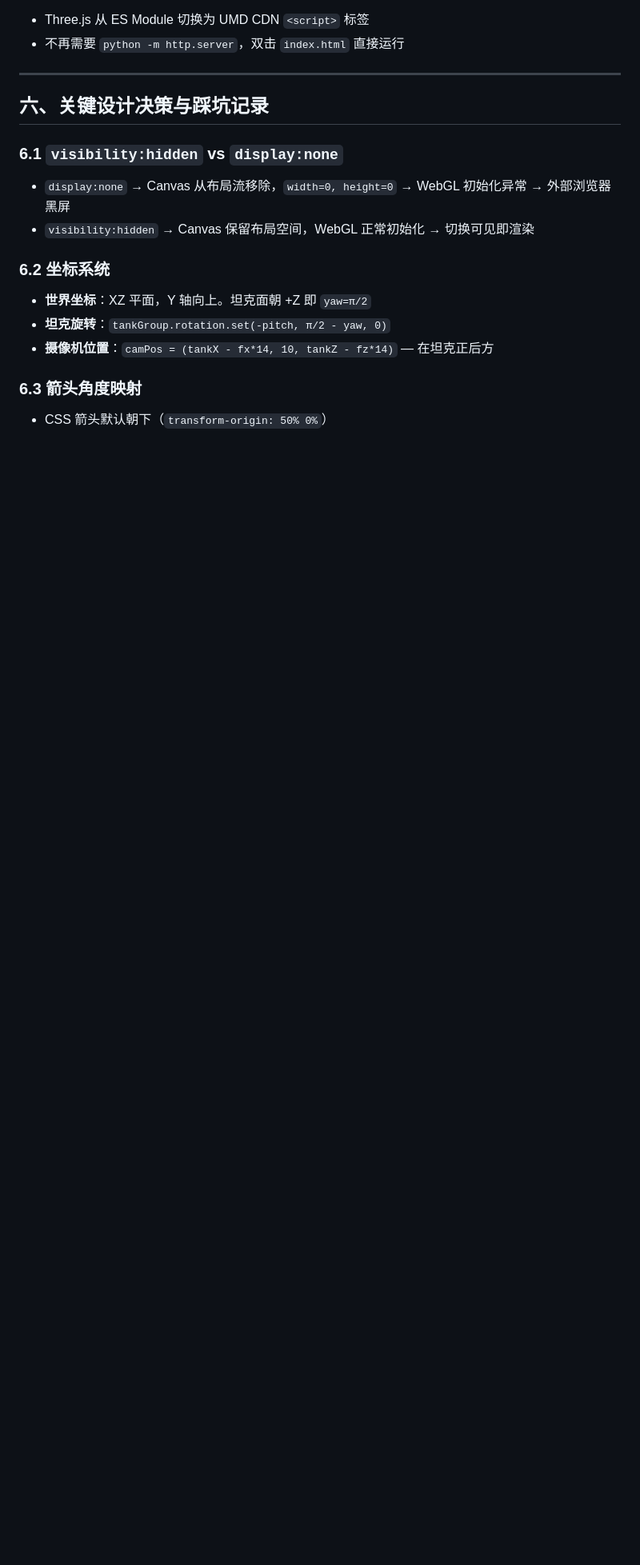
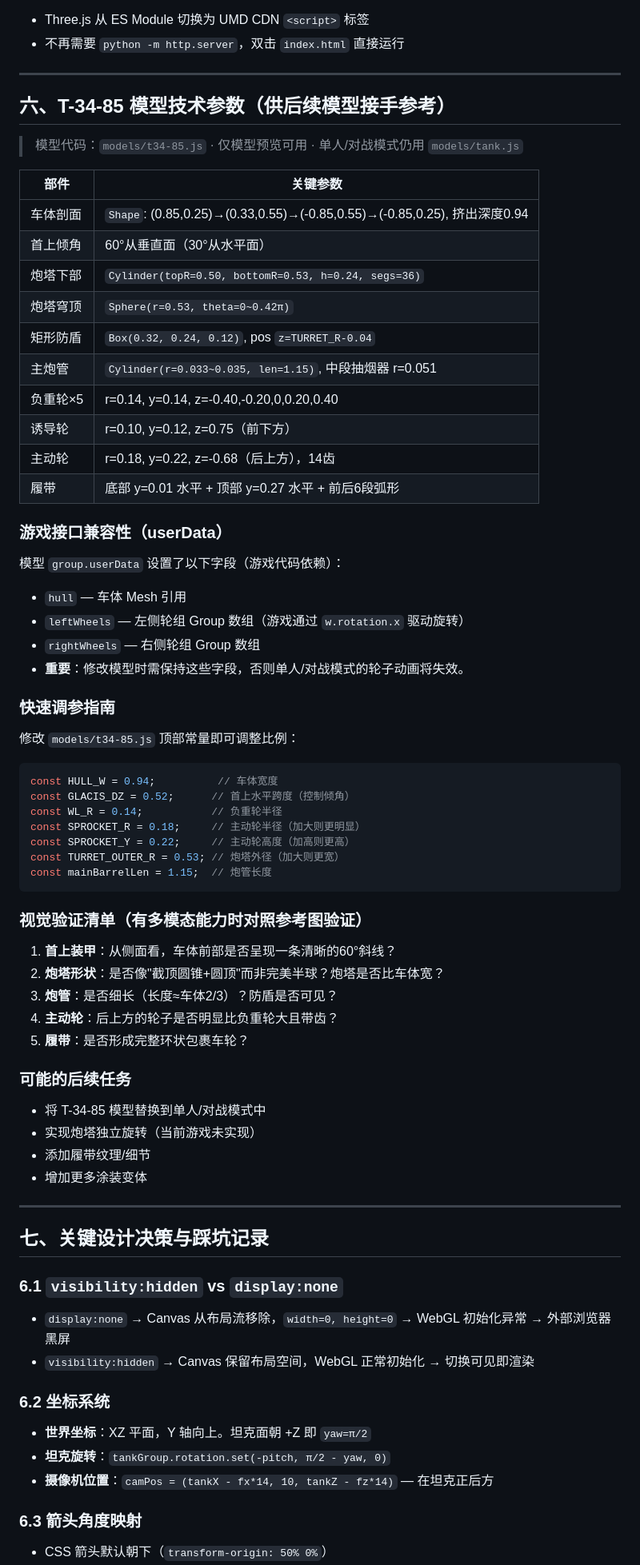
Before and after one commit to hpmax9696/tank_demo, a Markdown page: README.md, the part around one of its changes. Shown at 80% size. Rendered like a GitHub page; blank space fills up the shorter version.

````diff
--- a/README.md
+++ b/README.md
@@ -328,7 +328,63 @@ fireSmokeParticles.js:
 
 ---
 
-## 六、关键设计决策与踩坑记录
+## 六、T-34-85 模型技术参数（供后续模型接手参考）
+
+> 模型代码：`models/t34-85.js` · 仅模型预览可用 · 单人/对战模式仍用 `models/tank.js`
+
+| 部件 | 关键参数 |
+|------|---------|
+| 车体剖面 | `Shape`: (0.85,0.25)→(0.33,0.55)→(-0.85,0.55)→(-0.85,0.25), 挤出深度0.94 |
+| 首上倾角 | 60°从垂直面（30°从水平面） |
+| 炮塔下部 | `Cylinder(topR=0.50, bottomR=0.53, h=0.24, segs=36)` |
+| 炮塔穹顶 | `Sphere(r=0.53, theta=0~0.42π)` |
+| 矩形防盾 | `Box(0.32, 0.24, 0.12)`, pos `z=TURRET_R-0.04` |
+| 主炮管 | `Cylinder(r=0.033~0.035, len=1.15)`, 中段抽烟器 r=0.051 |
+| 负重轮×5 | r=0.14, y=0.14, z=-0.40,-0.20,0,0.20,0.40 |
+| 诱导轮 | r=0.10, y=0.12, z=0.75（前下方） |
+| 主动轮 | r=0.18, y=0.22, z=-0.68（后上方），14齿 |
+| 履带 | 底部 y=0.01 水平 + 顶部 y=0.27 水平 + 前后6段弧形 |
+
+### 游戏接口兼容性（userData）
+
+模型 `group.userData` 设置了以下字段（游戏代码依赖）：
+- `hull` — 车体 Mesh 引用
+- `leftWheels` — 左侧轮组 Group 数组（游戏通过 `w.rotation.x` 驱动旋转）
+- `rightWheels` — 右侧轮组 Group 数组
+- **重要**：修改模型时需保持这些字段，否则单人/对战模式的轮子动画将失效。
+
+### 快速调参指南
+
+修改 `models/t34-85.js` 顶部常量即可调整比例：
+
+```javascript
+const HULL_W = 0.94;          // 车体宽度
+const GLACIS_DZ = 0.52;      // 首上水平跨度（控制倾角）
+const WL_R = 0.14;           // 负重轮半径
+const SPROCKET_R = 0.18;     // 主动轮半径（加大则更明显）
+const SPROCKET_Y = 0.22;     // 主动轮高度（加高则更高）
+const TURRET_OUTER_R = 0.53; // 炮塔外径（加大则更宽）
+const mainBarrelLen = 1.15;  // 炮管长度
+```
+
+### 视觉验证清单（有多模态能力时对照参考图验证）
+
+1. **首上装甲**：从侧面看，车体前部是否呈现一条清晰的60°斜线？
+2. **炮塔形状**：是否像"截顶圆锥+圆顶"而非完美半球？炮塔是否比车体宽？
+3. **炮管**：是否细长（长度≈车体2/3）？防盾是否可见？
+4. **主动轮**：后上方的轮子是否明显比负重轮大且带齿？
+5. **履带**：是否形成完整环状包裹车轮？
+
+### 可能的后续任务
+
+- 将 T-34-85 模型替换到单人/对战模式中
+- 实现炮塔独立旋转（当前游戏未实现）
+- 添加履带纹理/细节
+- 增加更多涂装变体
+
+---
+
+## 七、关键设计决策与踩坑记录
 
 ### 6.1 `visibility:hidden` vs `display:none`
 - `display:none` → Canvas 从布局流移除，`width=0, height=0` → WebGL 初始化异常 → 外部浏览器黑屏
````
Also changed, not shown: other parts of README.md (+19 -5 lines), HANDOFF.md (deleted, +0 -150 lines).
